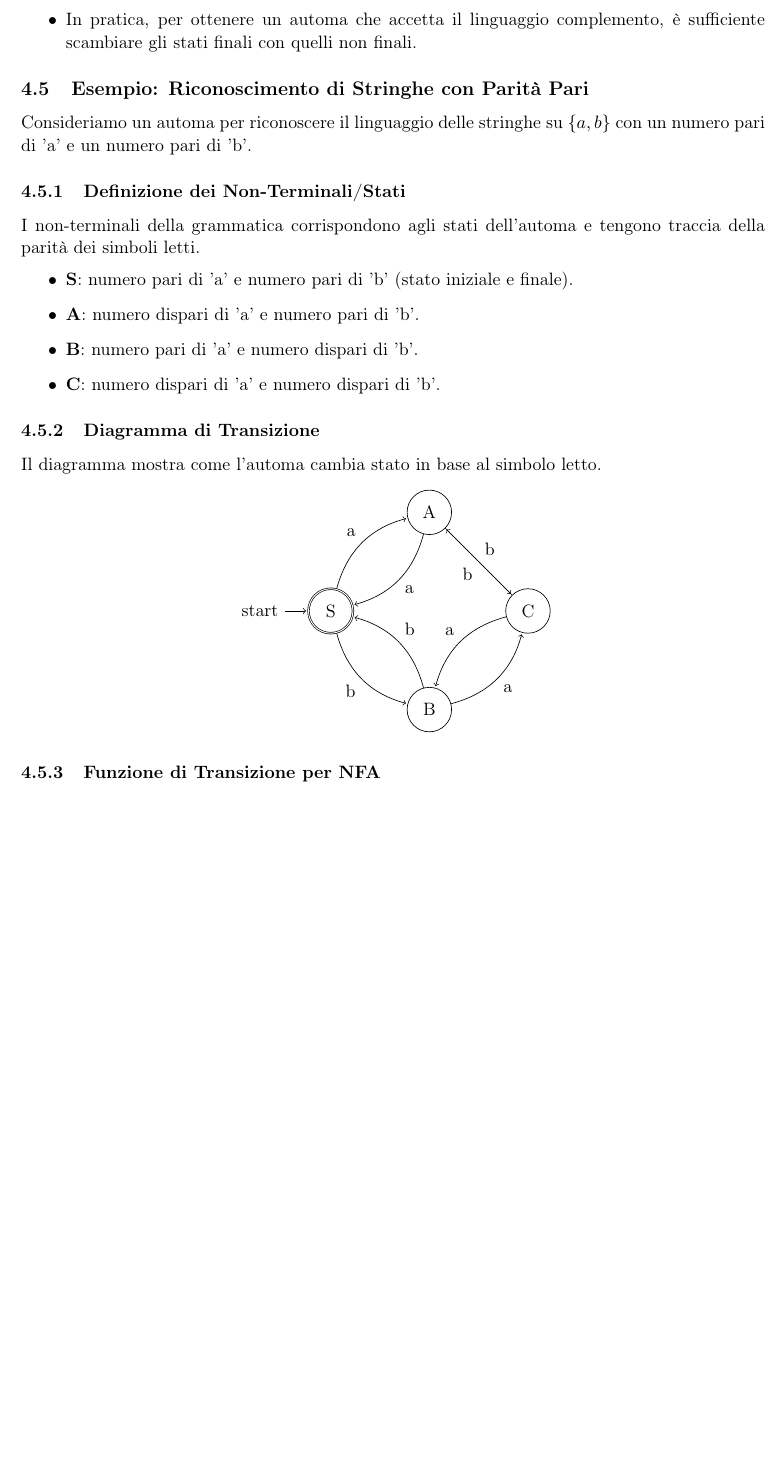
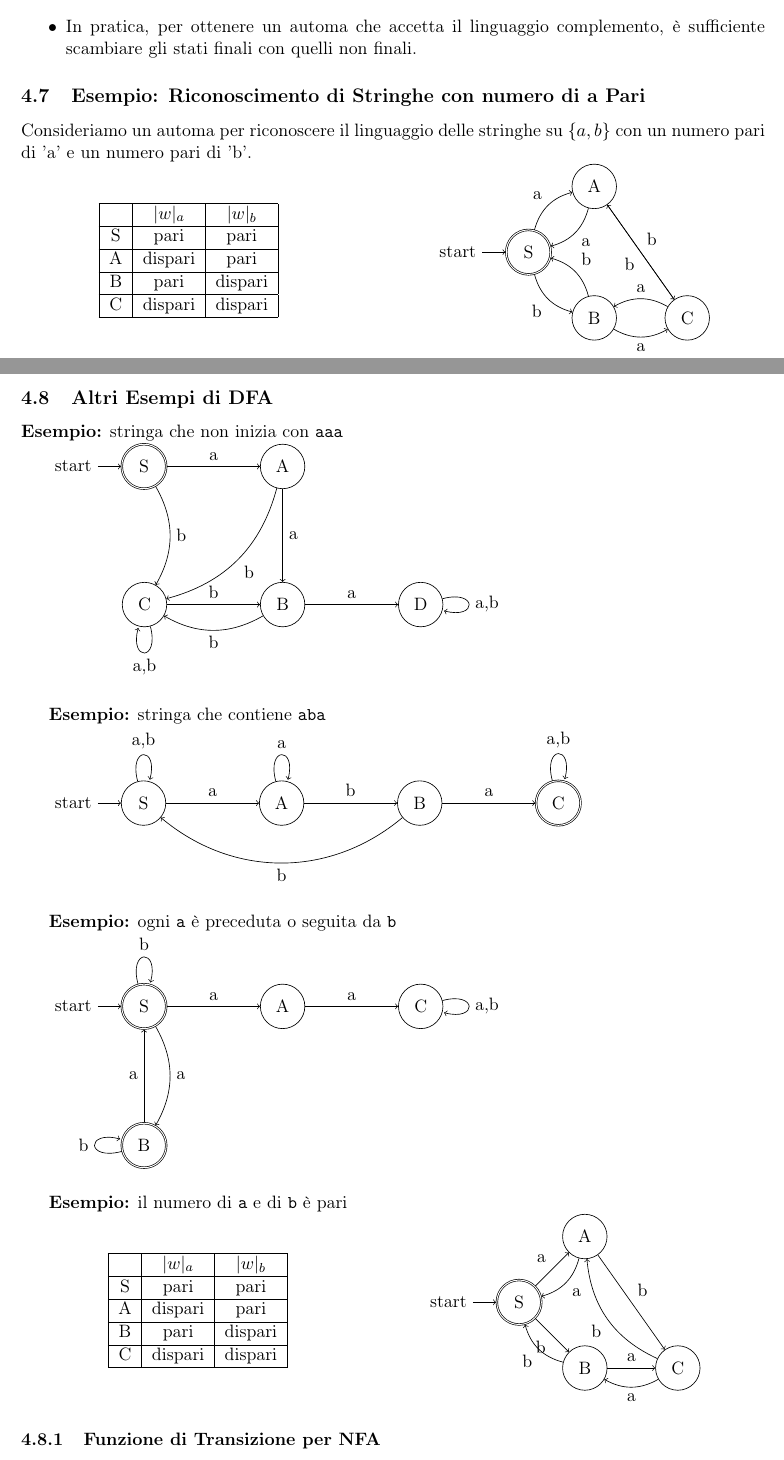
Before and after one commit to seanandreini/appunti-interpreti-e-calcolatori-25-26, a LaTeX document (main.tex, which reads capitoli/automi.tex): part of page 21 of 21 before the commit and two parts of pages 21 and 22 of 22 after it, the two joined at a grey line, cut so that both start at the same text, the shorter picture padded with empty space. Compiled offline with pdfLaTeX.

Commit message:
corretti appunti su automi DFA

```diff
--- a/capitoli/automi.tex
+++ b/capitoli/automi.tex
@@ -70,27 +107,33 @@ Poiché l'automa termina nello stato $q_2$, che è uno stato finale, la stringa
         \item In pratica, per ottenere un automa che accetta il linguaggio complemento, è sufficiente scambiare gli stati finali con quelli non finali.
     \end{itemize}
 
-\subsection{Esempio: Riconoscimento di Stringhe con Parità Pari}
+    \subsection{Esempio: Riconoscimento di Stringhe con numero di a  Pari}
     Consideriamo un automa per riconoscere il linguaggio delle stringhe su $\{a,b\}$ con un numero pari di 'a' e un numero pari di 'b'.
-
-\subsubsection{Definizione dei Non-Terminali/Stati}
-I non-terminali della grammatica corrispondono agli stati dell'automa e tengono traccia della parità dei simboli letti.
-\begin{itemize}
-    \item \textbf{S}: numero pari di 'a' e numero pari di 'b' (stato iniziale e finale).
-    \item \textbf{A}: numero dispari di 'a' e numero pari di 'b'.
-    \item \textbf{B}: numero pari di 'a' e numero dispari di 'b'.
-    \item \textbf{C}: numero dispari di 'a' e numero dispari di 'b'.
-\end{itemize}
-
-\subsubsection{Diagramma di Transizione}
-Il diagramma mostra come l'automa cambia stato in base al simbolo letto.
-
-\begin{center}
-\begin{tikzpicture}[shorten >=1pt, node distance=3cm, on grid, auto]
-   \node[state, initial, accepting] (S) {S};
+    \\
+    \begin{minipage}{0.45\textwidth}
+        \centering
+        \begin{tabular}{|c|c|c|}
+        \hline
+             & $|w|_a$ & $|w|_b$ \\
+        \hline
+         S & pari    & pari    \\
+        \hline
+         A & dispari & pari    \\
+        \hline
+         B & pari    & dispari \\
+        \hline
+         C & dispari & dispari \\
+        \hline
+        \end{tabular}
+        \end{minipage}%
+        \hfill
+        \begin{minipage}{0.52\textwidth}
+        \centering
+        \begin{tikzpicture}[node distance=2cm, on grid, auto]
+          \node[state, initial, accepting, double] (S) {S};
           \node[state] (A) [above right=of S] {A};
           \node[state] (B) [below right=of S] {B};
-   \node[state] (C) [below right=of A] {C};
+          \node[state] (C) [right=of B] {C};
 
           \path[->]
           (S) edge [bend left] node {a} (A)
@@ -102,7 +145,116 @@ Il diagramma mostra come l'automa cambia stato in base al simbolo letto.
           (C) edge node {b} (A)
               edge [bend right] node [swap] {a} (B);
         \end{tikzpicture}
-\end{center}
+        \end{minipage}
+
+\vspace{900pt}
+
+        \subsection{Altri Esempi di DFA}
+        %--- Esempio 1: stringa che non inizia con "aaa"
+        \textbf{Esempio:} stringa che non inizia con \texttt{aaa}
+
+        \begin{tikzpicture}[node distance=2cm, auto]
+          \node[state, initial, accepting, double] (S) {S};
+          \node[state] (A) [right=of S] {A};
+          \node[state] (B) [below=of A] {B};
+          \node[state] (C) [left=of B] {C};
+          \node[state] (D) [right=of B] {D};
+
+          \path[->]
+            (S) edge node{a} (A)
+                edge [bend left] node{b} (C)
+            (A) edge [bend left] node{b} (C)
+                edge node{a} (B)
+            (C) edge [loop below] node{a,b} ()
+                edge node{b} (B)
+            (B) edge node{a} (D)
+                edge [bend left] node{b} (C)
+            (D) edge [loop right] node{a,b} ();
+        \end{tikzpicture}
+
+        \vspace{1em}
+
+        %--- Esempio 2: stringa che contiene "aba"
+        \textbf{Esempio:} stringa che contiene \texttt{aba}
+
+        \begin{tikzpicture}[node distance=2cm, auto]
+          \node[state, initial] (S2) {S};
+          \node[state] (A2) [right=of S2] {A};
+          \node[state] (B2) [right=of A2] {B};
+          \node[state, accepting, double] (C2) [right=of B2] {C};
+
+          \path[->]
+            (S2) edge node{a} (A2)
+                 edge [loop above] node{a,b} (S2)
+            (A2) edge [loop above] node{a} ()
+                 edge node{b} (B2)
+            (B2) edge node{a} (C2)
+                 edge [bend left=40] node{b} (S2)
+            (C2) edge [loop above] node{a,b} ();
+        \end{tikzpicture}
+
+        \vspace{1em}
+
+        %--- Esempio 3: ogni a preceduta o seguita da b
+        \textbf{Esempio:} ogni \texttt{a} è preceduta o seguita da \texttt{b}
+
+        \begin{tikzpicture}[node distance=2cm, auto]
+          \node[state, initial, accepting, double] (S3) {S};
+          \node[state] (A3) [right=of S3] {A};
+          \node[state, accepting, double] (B3) [below=of S3] {B};
+          \node[state] (C3) [right=of A3] {C};
+
+          \path[->]
+            (S3) edge [loop above] node{b} ()
+                 edge node{a} (A3)
+                 edge [bend left] node{a} (B3)
+            (A3) edge node{a} (C3)
+            (B3) edge [loop left] node{b} ()
+                 edge node{a} (S3)
+            (C3) edge [loop right] node{a,b} ();
+        \end{tikzpicture}
+
+        \vspace{1em}
+
+        %--- Esempio 4: il numero di a e b è pari
+        \textbf{Esempio:} il numero di \texttt{a} e di \texttt{b} è pari
+
+        \begin{minipage}{0.4\textwidth}
+        \centering
+        \begin{tabular}{|c|c|c|}
+        \hline
+             & $|w|_a$ & $|w|_b$ \\
+        \hline
+         S & pari    & pari    \\
+        \hline
+         A & dispari & pari    \\
+        \hline
+         B & pari    & dispari \\
+        \hline
+         C & dispari & dispari \\
+        \hline
+        \end{tabular}
+        \end{minipage}%
+        \hfill
+        \begin{minipage}{0.58\textwidth}
+        \centering
+        \begin{tikzpicture}[node distance=2cm, on grid, auto]
+          \node[state, initial, accepting, double] (S4) {S};
+          \node[state] (A4) [above right=of S4] {A};
+          \node[state] (B4) [below right=of S4] {B};
+          \node[state] (C4) [right=of B4] {C};
+
+          \path[->]
+            (S4) edge node{a} (A4)
+                 edge node [swap]{b} (B4)
+            (A4) edge [bend left] node{a} (S4)
+                 edge node{b} (C4)
+            (B4) edge node{a} (C4)
+                 edge [bend left] node{b} (S4)
+            (C4) edge [bend left] node{a} (B4)
+                 edge [bend left] node{b} (A4);
+        \end{tikzpicture}
+        \end{minipage}
 
 \subsubsection{Funzione di Transizione per NFA}
 \[ \delta: Q \times (\Sigma \cup \{\epsilon\}) \rightarrow 2^Q \]
```
Also changed, not shown: capitoli/automi.tex (59 more changed lines). Lines whose indentation alone changed are shown as unchanged.
